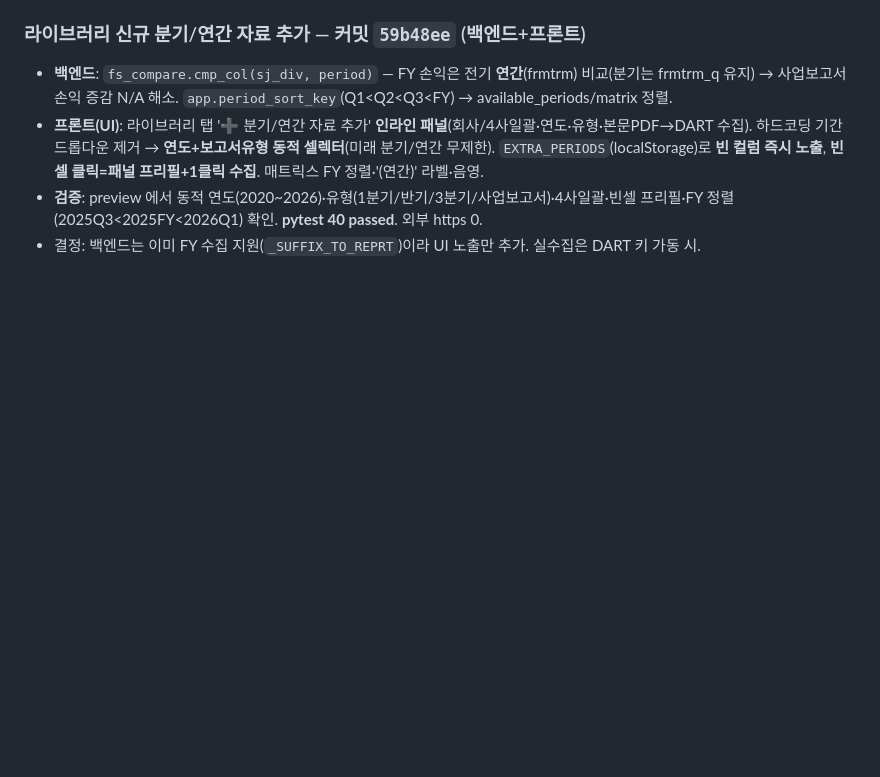
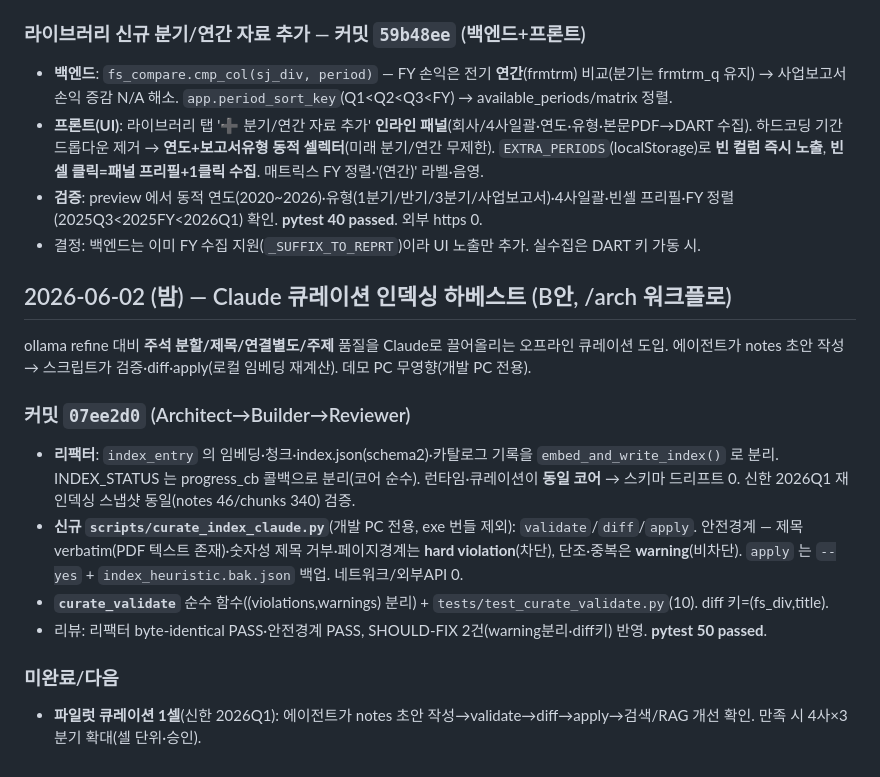
Before and after one commit to 2hryul2/prism-fs, a Markdown page: doc/개발노트_4사주석재무비교_20260602.md, the part around the change. GitHub-like rendering; blank space fills up the shorter version.

Commit message:
docs: 개발노트 — Claude 큐레이션 인덱싱 하베스트(B안) 기록

```diff
--- a/doc/개발노트_4사주석재무비교_20260602.md
+++ b/doc/개발노트_4사주석재무비교_20260602.md
@@ -78,3 +78,17 @@
 - **프론트(UI)**: 라이브러리 탭 '➕ 분기/연간 자료 추가' **인라인 패널**(회사/4사일괄·연도·유형·본문PDF→DART 수집). 하드코딩 기간 드롭다운 제거 → **연도+보고서유형 동적 셀렉터**(미래 분기/연간 무제한). `EXTRA_PERIODS`(localStorage)로 **빈 컬럼 즉시 노출**, **빈셀 클릭=패널 프리필+1클릭 수집**. 매트릭스 FY 정렬·'(연간)' 라벨·음영.
 - **검증**: preview 에서 동적 연도(2020~2026)·유형(1분기/반기/3분기/사업보고서)·4사일괄·빈셀 프리필·FY 정렬(2025Q3<2025FY<2026Q1) 확인. **pytest 40 passed**. 외부 https 0.
 - 결정: 백엔드는 이미 FY 수집 지원(`_SUFFIX_TO_REPRT`)이라 UI 노출만 추가. 실수집은 DART 키 가동 시.
+
+## 2026-06-02 (밤) — Claude 큐레이션 인덱싱 하베스트 (B안, /arch 워크플로)
+
+ollama refine 대비 **주석 분할/제목/연결별도/주제** 품질을 Claude로 끌어올리는 오프라인 큐레이션 도입.
+에이전트가 notes 초안 작성 → 스크립트가 검증·diff·apply(로컬 임베딩 재계산). 데모 PC 무영향(개발 PC 전용).
+
+### 커밋 `07ee2d0` (Architect→Builder→Reviewer)
+- **리팩터**: `index_entry` 의 임베딩·청크·index.json(schema2)·카탈로그 기록을 `embed_and_write_index()` 로 분리. INDEX_STATUS 는 progress_cb 콜백으로 분리(코어 순수). 런타임·큐레이션이 **동일 코어** → 스키마 드리프트 0. 신한 2026Q1 재인덱싱 스냅샷 동일(notes 46/chunks 340) 검증.
+- **신규 `scripts/curate_index_claude.py`**(개발 PC 전용, exe 번들 제외): `validate`/`diff`/`apply`. 안전경계 — 제목 verbatim(PDF 텍스트 존재)·숫자성 제목 거부·페이지경계는 **hard violation**(차단), 단조·중복은 **warning**(비차단). `apply` 는 `--yes` + `index_heuristic.bak.json` 백업. 네트워크/외부API 0.
+- **`curate_validate`** 순수 함수((violations,warnings) 분리) + `tests/test_curate_validate.py`(10). diff 키=(fs_div,title).
+- 리뷰: 리팩터 byte-identical PASS·안전경계 PASS, SHOULD-FIX 2건(warning분리·diff키) 반영. **pytest 50 passed**.
+
+### 미완료/다음
+- **파일럿 큐레이션 1셀**(신한 2026Q1): 에이전트가 notes 초안 작성→validate→diff→apply→검색/RAG 개선 확인. 만족 시 4사×3분기 확대(셀 단위·승인).
```
